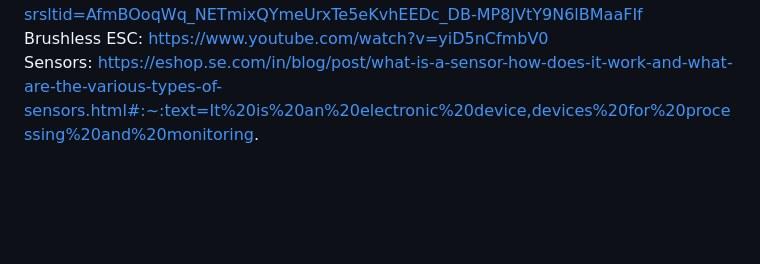
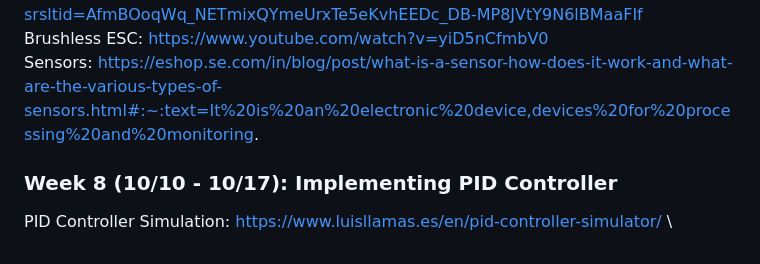
Before and after one commit to ngcp-project/ugv-firmware-2526, a Markdown page: README.md, the part around the change. Rendered like a GitHub page; blank space fills up the shorter version.

```diff
--- a/README.md
+++ b/README.md
@@ -55,3 +55,6 @@ Brushed vs. Brushless: https://www.haydonkerkpittman.com/learningzone/blog/2023/
 BLDC(3): https://www.tytorobotics.com/blogs/articles/what-is-a-brushless-motor?srsltid=AfmBOoqWq_NETmixQYmeUrxTe5eKvhEEDc_DB-MP8JVtY9N6lBMaaFIf \
 Brushless ESC: https://www.youtube.com/watch?v=yiD5nCfmbV0 \
 Sensors: https://eshop.se.com/in/blog/post/what-is-a-sensor-how-does-it-work-and-what-are-the-various-types-of-sensors.html#:~:text=It%20is%20an%20electronic%20device,devices%20for%20processing%20and%20monitoring.
+
+### Week 8 (10/10 - 10/17): Implementing PID Controller
+PID Controller Simulation: https://www.luisllamas.es/en/pid-controller-simulator/ \
```
